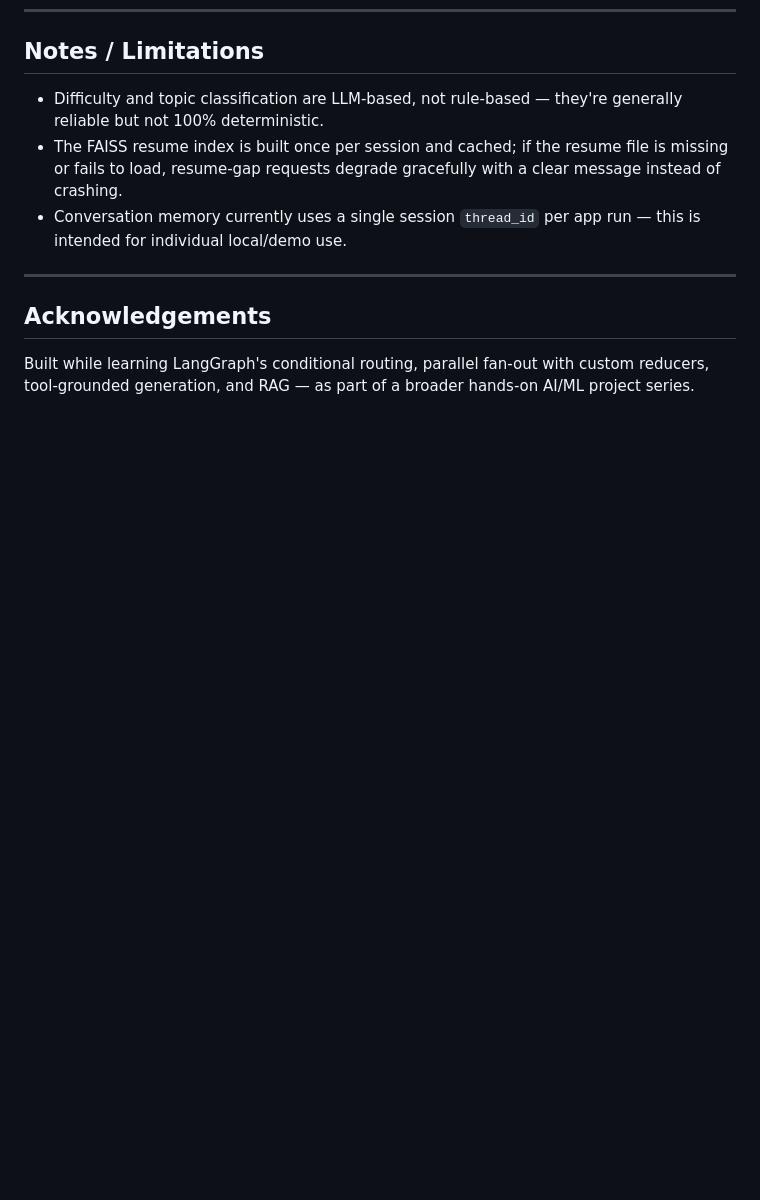
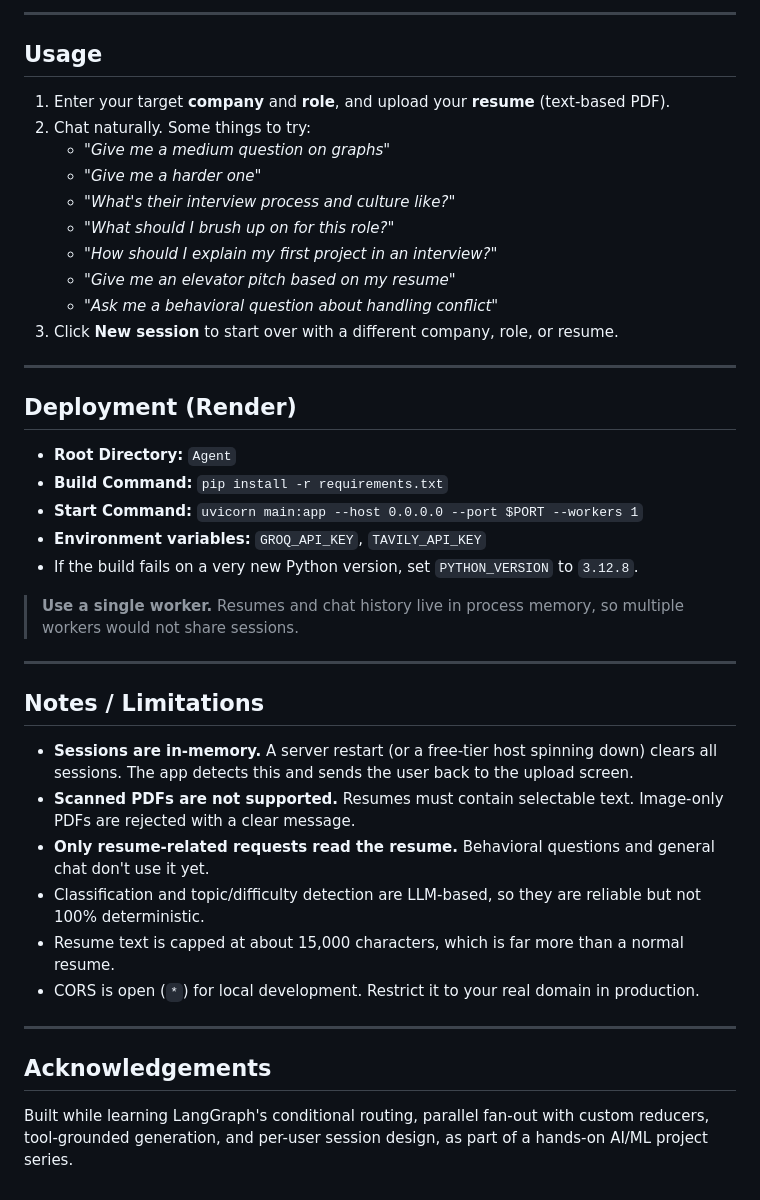
Before and after one commit to hingukrishn0512/AI_interview_prep_coach, a Markdown page: README.md, the part around one of its changes. Drawn GitHub-style; blank space fills up the shorter version.

```diff
--- a/README.md
+++ b/README.md
@@ -125,11 +138,43 @@ This opens the app in your browser at `http://localhost:8501`.
+---
+
+## Usage
+
+1. Enter your target **company** and **role**, and upload your **resume** (text-based PDF).
+2. Chat naturally. Some things to try:
+   - *"Give me a medium question on graphs"*
+   - *"Give me a harder one"*
+   - *"What's their interview process and culture like?"*
+   - *"What should I brush up on for this role?"*
+   - *"How should I explain my first project in an interview?"*
+   - *"Give me an elevator pitch based on my resume"*
+   - *"Ask me a behavioral question about handling conflict"*
+3. Click **New session** to start over with a different company, role, or resume.
+
+---
+
+## Deployment (Render)
+
+- **Root Directory:** `Agent`
+- **Build Command:** `pip install -r requirements.txt`
+- **Start Command:** `uvicorn main:app --host 0.0.0.0 --port $PORT --workers 1`
+- **Environment variables:** `GROQ_API_KEY`, `TAVILY_API_KEY`
+- If the build fails on a very new Python version, set `PYTHON_VERSION` to `3.12.8`.
+
+> **Use a single worker.** Resumes and chat history live in process memory, so multiple workers would not share sessions.
+
+---
+
 ## Notes / Limitations
 
-- Difficulty and topic classification are LLM-based, not rule-based — they're generally reliable but not 100% deterministic.
-- The FAISS resume index is built once per session and cached; if the resume file is missing or fails to load, resume-gap requests degrade gracefully with a clear message instead of crashing.
-- Conversation memory currently uses a single session `thread_id` per app run — this is intended for individual local/demo use.
+- **Sessions are in-memory.** A server restart (or a free-tier host spinning down) clears all sessions. The app detects this and sends the user back to the upload screen.
+- **Scanned PDFs are not supported.** Resumes must contain selectable text. Image-only PDFs are rejected with a clear message.
+- **Only resume-related requests read the resume.** Behavioral questions and general chat don't use it yet.
+- Classification and topic/difficulty detection are LLM-based, so they are reliable but not 100% deterministic.
+- Resume text is capped at about 15,000 characters, which is far more than a normal resume.
+- CORS is open (`*`) for local development. Restrict it to your real domain in production.
 
 ---
 
 ## Acknowledgements
 
-Built while learning LangGraph's conditional routing, parallel fan-out with custom reducers, tool-grounded generation, and RAG — as part of a broader hands-on AI/ML project series.
+Built while learning LangGraph's conditional routing, parallel fan-out with custom reducers, tool-grounded generation, and per-user session design, as part of a hands-on AI/ML project series.
```
Also changed, not shown: other parts of README.md (+98 -85 lines).
